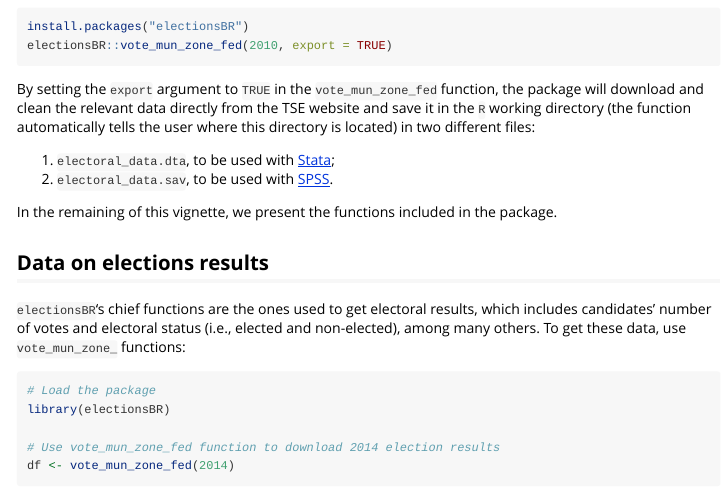
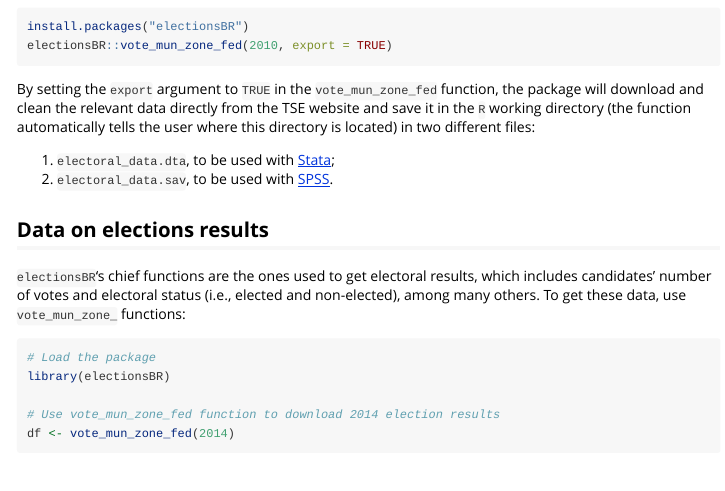
Before and after one commit to silvadenisson/electionsBR, an R Markdown document (vignettes/introduction.Rmd): the page in a window 1100 px wide, from 730 px down. Rendered offline with R 4.5, knitr and Pandoc, with nearby package versions.

Commit message:
Update vignette

```diff
--- a/vignettes/introduction.Rmd
+++ b/vignettes/introduction.Rmd
@@ -46,8 +46,6 @@ By setting the `export` argument to `TRUE` in the `vote_mun_zone_fed` function,
 
 1. `electoral_data.dta`, to be used with [Stata](http://www.stata.com/);
 2. `electoral_data.sav`, to be used with [SPSS](https://www.ibm.com/analytics/us/en/technology/spss/).
-
-In the remaining of this vignette, we present the functions included in the package.
 
 ## Data on elections results
 
```
